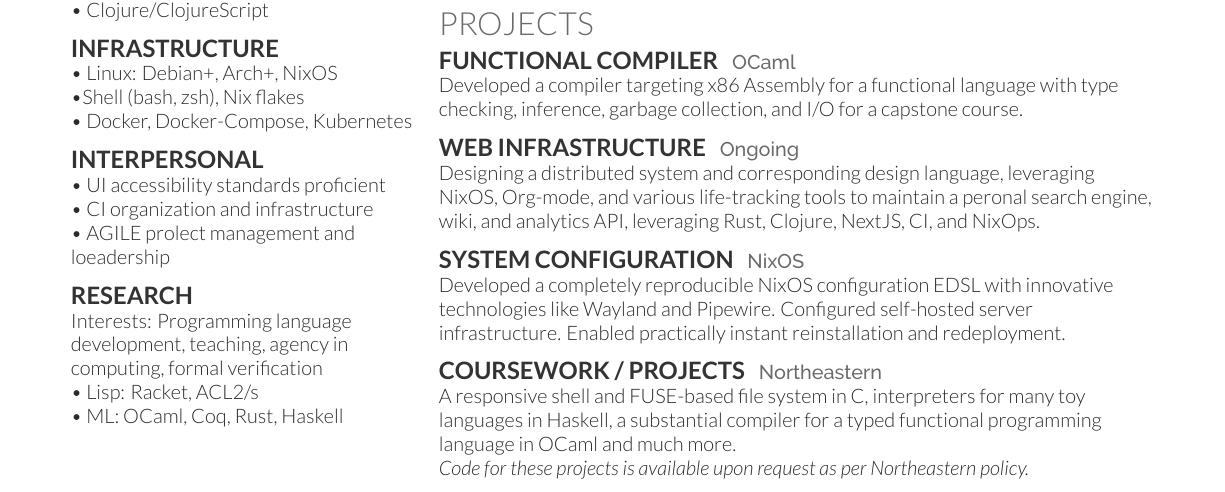
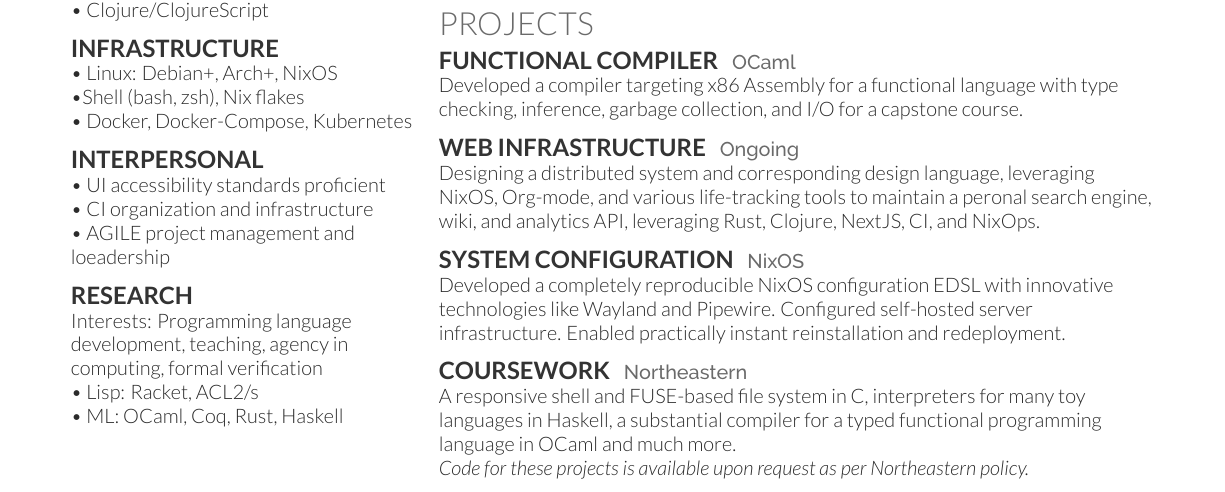
Before and after one commit to jakeisnt/cv, a LaTeX CV (cv.tex): part of page 1 of 2, cut so that both start at the same text. Compiled offline with XeLaTeX.

Commit message:
fix typo and header

```diff
--- a/cv.tex
+++ b/cv.tex
@@ -94,7 +94,7 @@
   \subsection{Interpersonal}
   \textbullet{} UI accessibility standards proficient \\
   \textbullet{} CI organization and infrastructure \\
-  \textbullet{} AGILE prolect management and loeadership \\
+  \textbullet{} AGILE project management and loeadership \\
 
   \sectionspace
   \subsection{Research}
@@ -195,7 +195,7 @@
   \location{NixOS}
   Developed a completely reproducible NixOS configuration EDSL with innovative technologies like Wayland and Pipewire. Configured self-hosted server infrastructure. Enabled practically instant reinstallation and redeployment.\@ \sectionspace
 
-  \runsubsection{Coursework / Projects}
+  \runsubsection{Coursework}
   \location{Northeastern}
   A responsive shell and FUSE-based file system in C,
   interpreters for many toy languages in Haskell,
```
Also changed, not shown: JacobChvatalResume.pdf, cv.tex (2 more changed lines).
